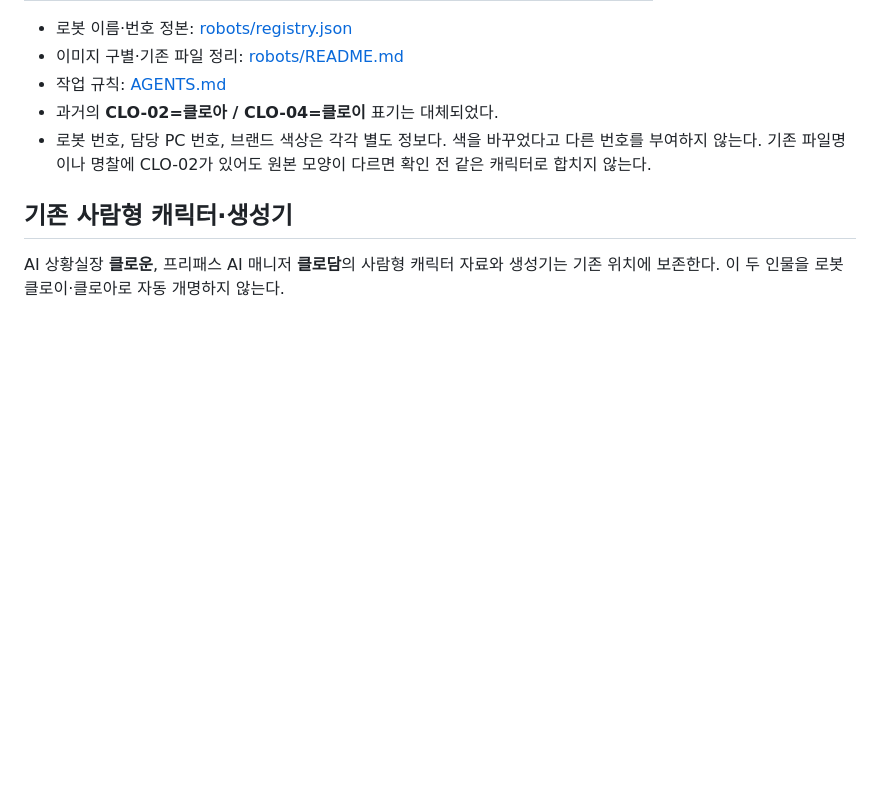
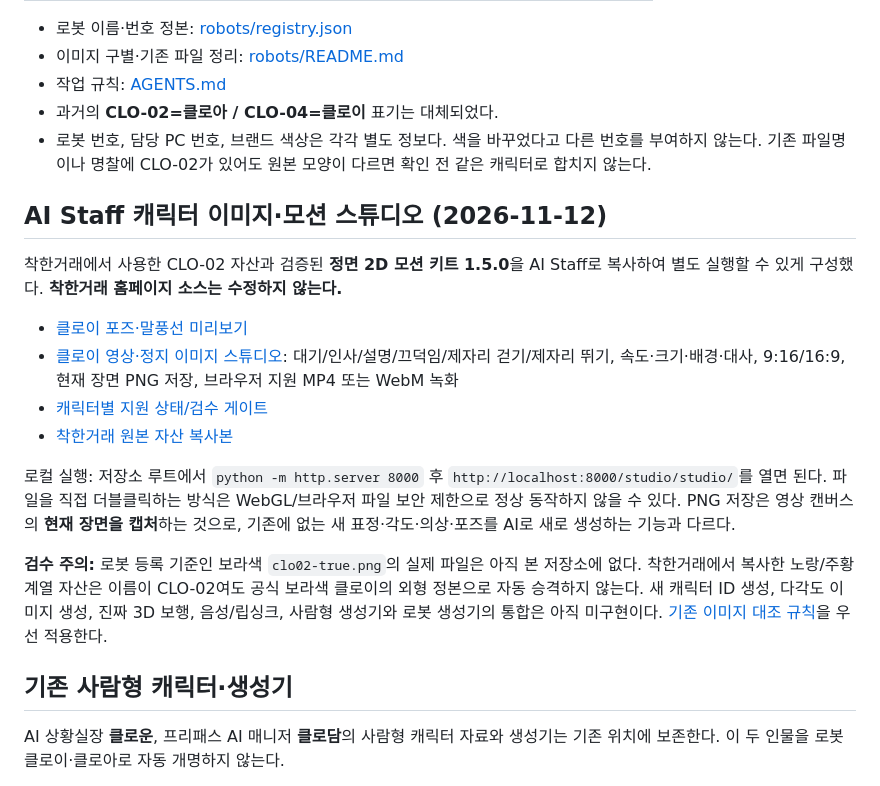
Before and after one commit to freepass-creator/ai-staff, a Markdown page: README.md, the part around the change. Rendered like a GitHub page; blank space fills up the shorter version.

Commit message:
Document AI Staff image and motion studio usage and verified limitations

```diff
--- a/README.md
+++ b/README.md
@@ -14,6 +14,19 @@ AI 직원의 번호·이름·기준 이미지를 관리한다. 로봇 캐릭터
 - 작업 규칙: [AGENTS.md](AGENTS.md)
 - 과거의 **CLO-02=클로아 / CLO-04=클로이** 표기는 대체되었다.
 - 로봇 번호, 담당 PC 번호, 브랜드 색상은 각각 별도 정보다. 색을 바꾸었다고 다른 번호를 부여하지 않는다. 기존 파일명이나 명찰에 CLO-02가 있어도 원본 모양이 다르면 확인 전 같은 캐릭터로 합치지 않는다.
+
+## AI Staff 캐릭터 이미지·모션 스튜디오 (2026-11-12)
+
+착한거래에서 사용한 CLO-02 자산과 검증된 **정면 2D 모션 키트 1.5.0**을 AI Staff로 복사하여 별도 실행할 수 있게 구성했다. **착한거래 홈페이지 소스는 수정하지 않는다.**
+
+- [클로이 포즈·말풍선 미리보기](studio/index.html)
+- [클로이 영상·정지 이미지 스튜디오](studio/studio/index.html): 대기/인사/설명/끄덕임/제자리 걷기/제자리 뛰기, 속도·크기·배경·대사, 9:16/16:9, 현재 장면 PNG 저장, 브라우저 지원 MP4 또는 WebM 녹화
+- [캐릭터별 지원 상태/검수 게이트](studio/characters.json)
+- [착한거래 원본 자산 복사본](robots/CLO-02/chakhan-sales/README.md)
+
+로컬 실행: 저장소 루트에서 `python -m http.server 8000` 후 `http://localhost:8000/studio/studio/`를 열면 된다. 파일을 직접 더블클릭하는 방식은 WebGL/브라우저 파일 보안 제한으로 정상 동작하지 않을 수 있다. PNG 저장은 영상 캔버스의 **현재 장면을 캡처**하는 것으로, 기존에 없는 새 표정·각도·의상·포즈를 AI로 새로 생성하는 기능과 다르다.
+
+**검수 주의:** 로봇 등록 기준인 보라색 `clo02-true.png`의 실제 파일은 아직 본 저장소에 없다. 착한거래에서 복사한 노랑/주황 계열 자산은 이름이 CLO-02여도 공식 보라색 클로이의 외형 정본으로 자동 승격하지 않는다. 새 캐릭터 ID 생성, 다각도 이미지 생성, 진짜 3D 보행, 음성/립싱크, 사람형 생성기와 로봇 생성기의 통합은 아직 미구현이다. [기존 이미지 대조 규칙](robots/README.md)을 우선 적용한다.
 
 ## 기존 사람형 캐릭터·생성기
 
```
